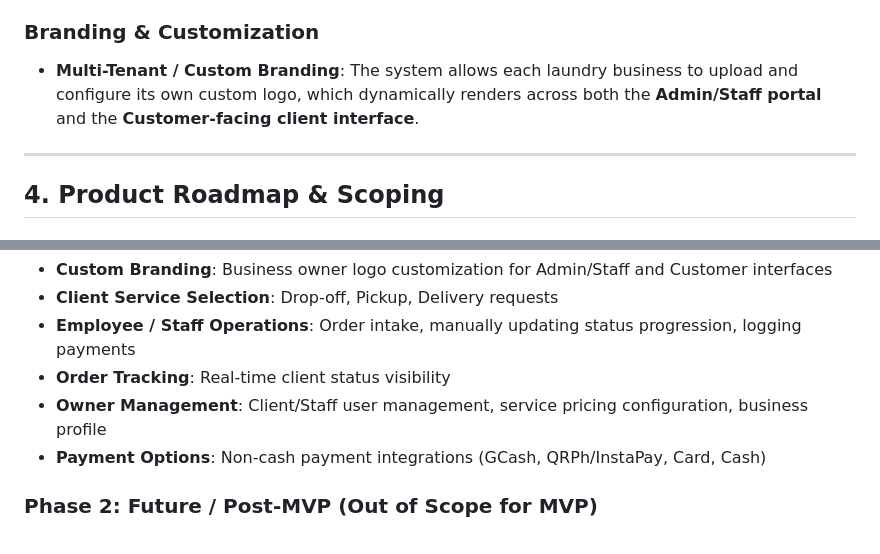
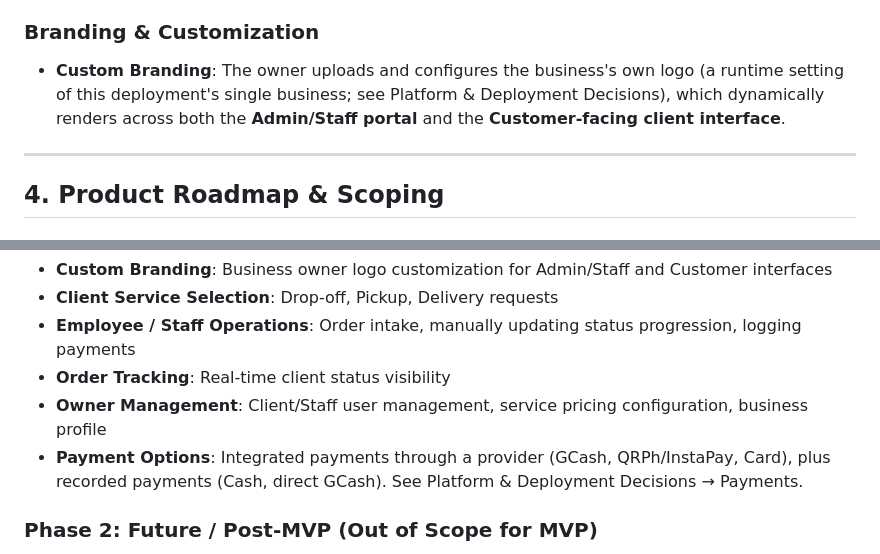
Before and after one commit to caloidoscope/washbase, a Markdown page: docs/products/vision.md, 2 parts joined by grey strips. Drawn GitHub-style.

```diff
--- a/docs/products/vision.md
+++ b/docs/products/vision.md
@@ -28,7 +28,7 @@ All orders move through the following sequential operational statuses, driven pr
 - **Decoupled Workflow Rule**: Payment status (`Paid` / `Unpaid`) does **NOT** block or restrict order status progression. Orders can move through processing regardless of payment settlement.
 
 ### Branding & Customization
-- **Multi-Tenant / Custom Branding**: The system allows each laundry business to upload and configure its own custom logo, which dynamically renders across both the **Admin/Staff portal** and the **Customer-facing client interface**.
+- **Custom Branding**: The owner uploads and configures the business's own logo (a runtime setting of this deployment's single business; see Platform & Deployment Decisions), which dynamically renders across both the **Admin/Staff portal** and the **Customer-facing client interface**.
 
 ---
 
@@ -41,7 +41,7 @@ All orders move through the following sequential operational statuses, driven pr
 - **Employee / Staff Operations**: Order intake, manually updating status progression, logging payments
 - **Order Tracking**: Real-time client status visibility
 - **Owner Management**: Client/Staff user management, service pricing configuration, business profile
-- **Payment Options**: Non-cash payment integrations (GCash, QRPh/InstaPay, Card, Cash)
+- **Payment Options**: Integrated payments through a provider (GCash, QRPh/InstaPay, Card), plus recorded payments (Cash, direct GCash). See Platform & Deployment Decisions → Payments.
 
 ### Phase 2: Future / Post-MVP (Out of Scope for MVP)
 *Features marked for future enhancement. Claude should not generate MVP PBIs for these unless explicitly requested.*
```
Also changed, not shown: .claude/agents/senior-dev.md (+2 -1 lines).
